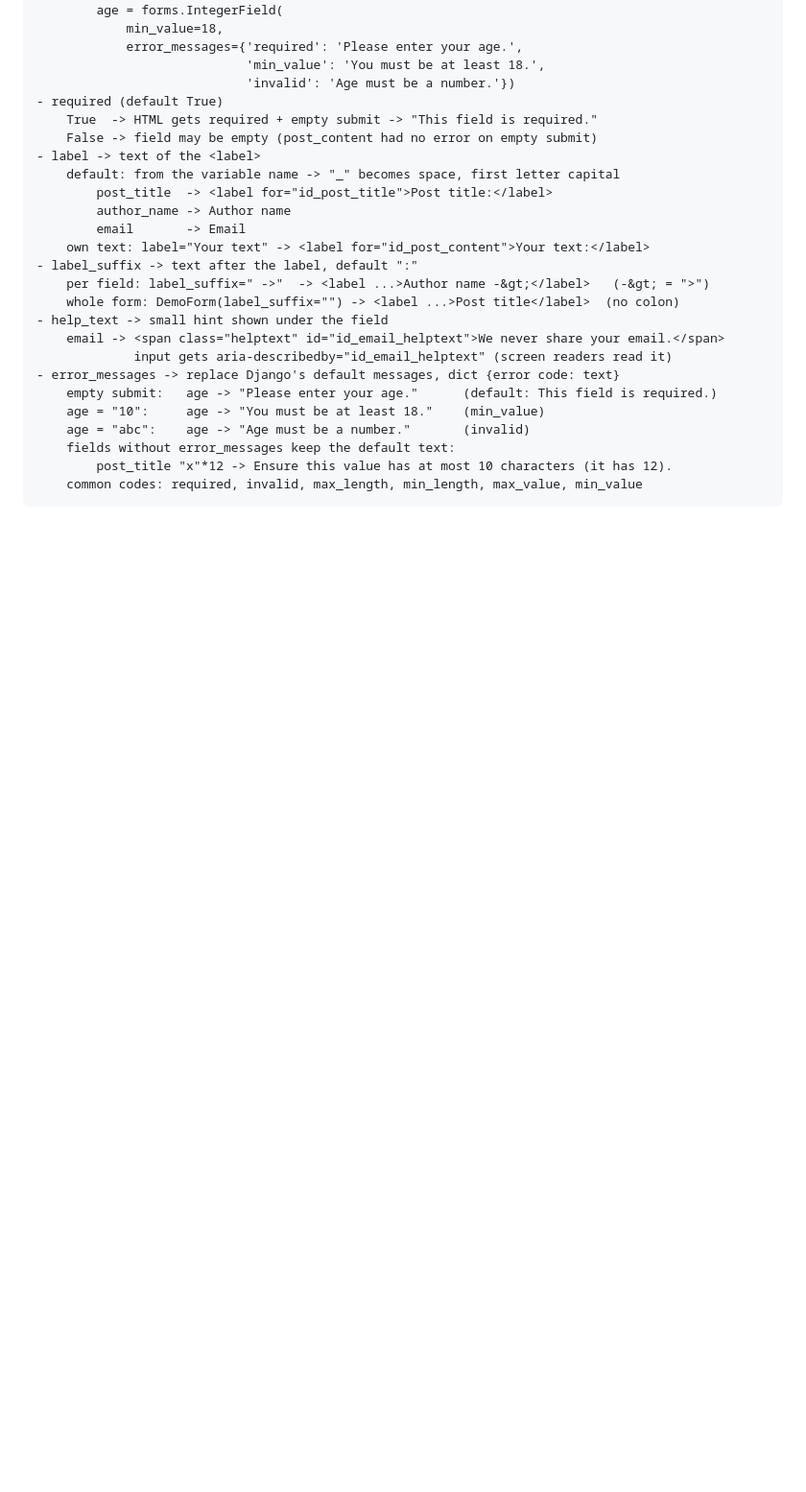
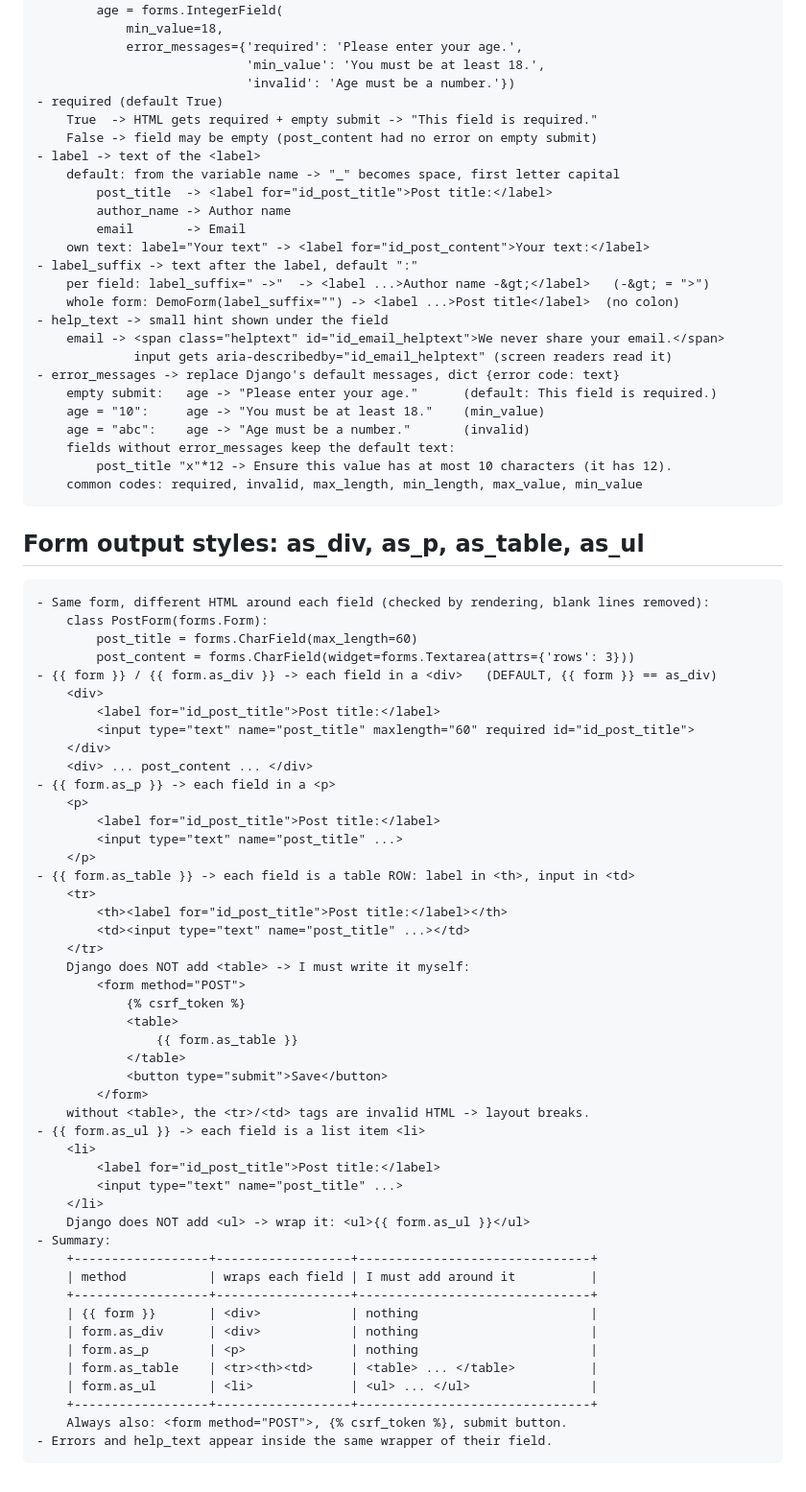
Before and after one commit to sachincmanjrekar/django_course, a Markdown page: LEARNING_LOG.md, the part around the change. Shown at 96% size. Rendered like a GitHub page; blank space fills up the shorter version.

Commit message:
form output styles notes: as_div, as_p, as_table, as_ul
Co-Authored-By: Claude Opus 5.5 <noreply@anthropic.com>

```diff
--- a/LEARNING_LOG.md
+++ b/LEARNING_LOG.md
@@ -1719,3 +1719,53 @@
         fields without error_messages keep the default text:
             post_title "x"*12 -> Ensure this value has at most 10 characters (it has 12).
         common codes: required, invalid, max_length, min_length, max_value, min_value
+
+## Form output styles: as_div, as_p, as_table, as_ul
+
+    - Same form, different HTML around each field (checked by rendering, blank lines removed):
+        class PostForm(forms.Form):
+            post_title = forms.CharField(max_length=60)
+            post_content = forms.CharField(widget=forms.Textarea(attrs={'rows': 3}))
+    - {{ form }} / {{ form.as_div }} -> each field in a <div>   (DEFAULT, {{ form }} == as_div)
+        <div>
+            <label for="id_post_title">Post title:</label>
+            <input type="text" name="post_title" maxlength="60" required id="id_post_title">
+        </div>
+        <div> ... post_content ... </div>
+    - {{ form.as_p }} -> each field in a <p>
+        <p>
+            <label for="id_post_title">Post title:</label>
+            <input type="text" name="post_title" ...>
+        </p>
+    - {{ form.as_table }} -> each field is a table ROW: label in <th>, input in <td>
+        <tr>
+            <th><label for="id_post_title">Post title:</label></th>
+            <td><input type="text" name="post_title" ...></td>
+        </tr>
+        Django does NOT add <table> -> I must write it myself:
+            <form method="POST">
+                {% csrf_token %}
+                <table>
+                    {{ form.as_table }}
+                </table>
+                <button type="submit">Save</button>
+            </form>
+        without <table>, the <tr>/<td> tags are invalid HTML -> layout breaks.
+    - {{ form.as_ul }} -> each field is a list item <li>
+        <li>
+            <label for="id_post_title">Post title:</label>
+            <input type="text" name="post_title" ...>
+        </li>
+        Django does NOT add <ul> -> wrap it: <ul>{{ form.as_ul }}</ul>
+    - Summary:
+        +------------------+------------------+-------------------------------+
+        | method           | wraps each field | I must add around it          |
+        +------------------+------------------+-------------------------------+
+        | {{ form }}       | <div>            | nothing                       |
+        | form.as_div      | <div>            | nothing                       |
+        | form.as_p        | <p>              | nothing                       |
+        | form.as_table    | <tr><th><td>     | <table> ... </table>          |
+        | form.as_ul       | <li>             | <ul> ... </ul>                |
+        +------------------+------------------+-------------------------------+
+        Always also: <form method="POST">, {% csrf_token %}, submit button.
+    - Errors and help_text appear inside the same wrapper of their field.
```
